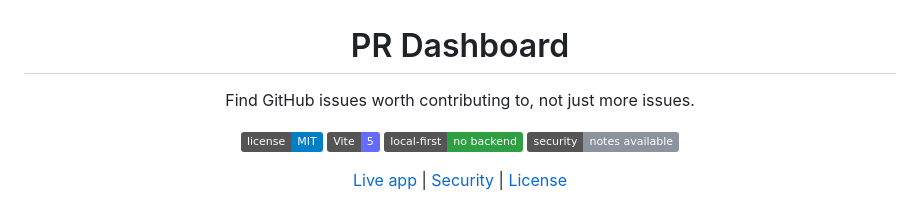
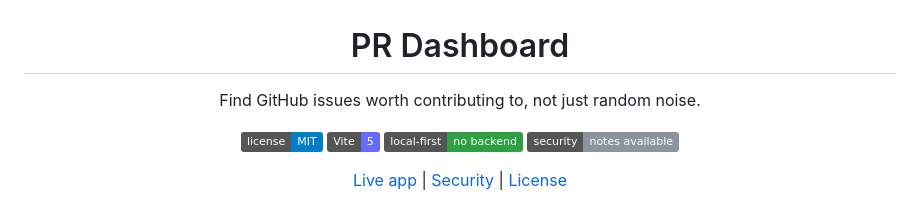
Before and after one commit to Statusnone420/PR-Dashboard, a Markdown page: README.md, the part around the change. Drawn GitHub-style; badges without logos.

```diff
--- a/README.md
+++ b/README.md
@@ -2,7 +2,7 @@
 
 # PR Dashboard
 
-Find GitHub issues worth contributing to, not just more issues.
+Find GitHub issues worth contributing to, not just random noise.
 
 [![License: MIT](https://img.shields.io/badge/license-MIT-blue.svg)](LICENSE)
 [![Vite](https://img.shields.io/badge/Vite-5-646CFF.svg)](https://vitejs.dev/)
```
